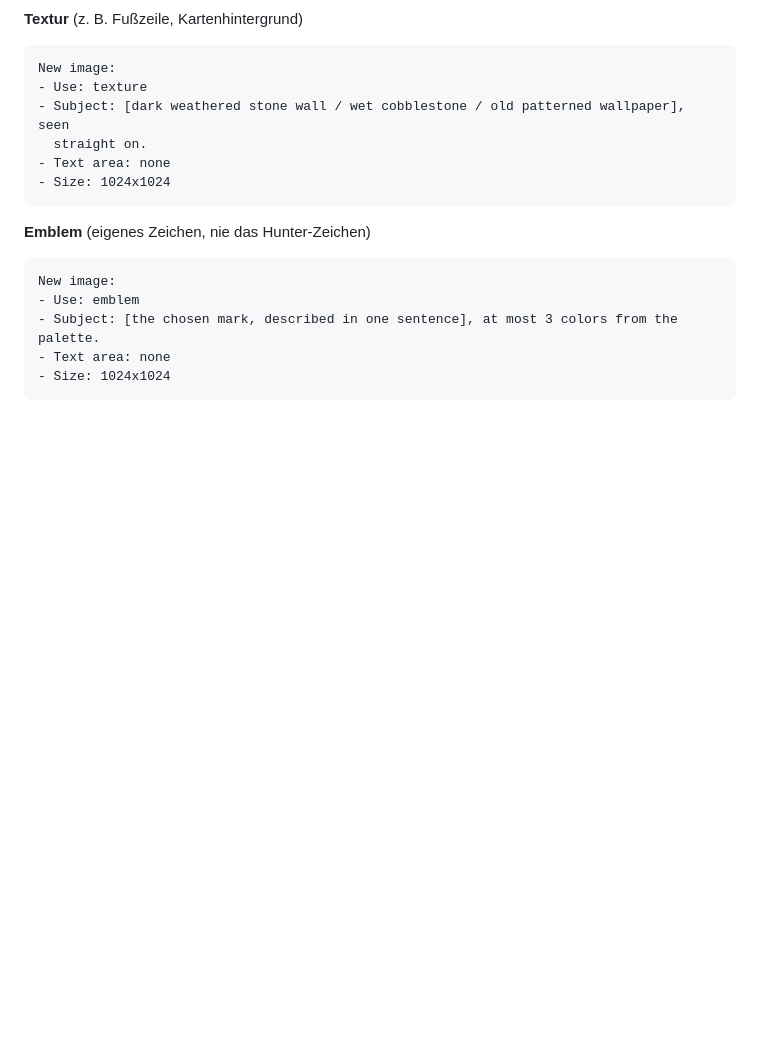
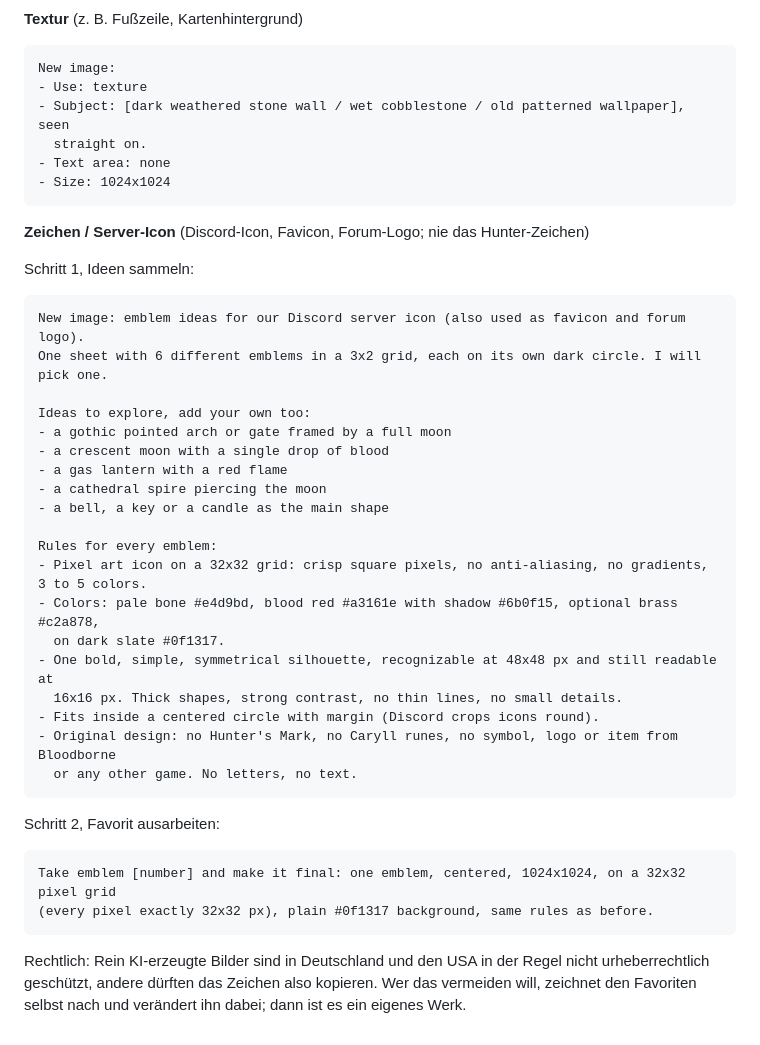
Before and after one commit to nick24051998/Bloodborne-Forum, a Markdown page: media/PROMPTS.md, the part around the change. Rendered like a GitHub page; blank space fills up the shorter version.

Commit message:
Prompts: two-step emblem prompt for the server icon
Co-Authored-By: Claude Opus 5.5 <noreply@anthropic.com>
Claude-Session: https://claude.ai/code/session_01VV8bbv2QEZt7XB8DNRLUHM

````diff
--- a/media/PROMPTS.md
+++ b/media/PROMPTS.md
@@ -158,12 +158,39 @@ New image:
 - Size: 1024x1024
 ```
 
-**Emblem** (eigenes Zeichen, nie das Hunter-Zeichen)
+**Zeichen / Server-Icon** (Discord-Icon, Favicon, Forum-Logo; nie das Hunter-Zeichen)
+
+Schritt 1, Ideen sammeln:
 
 ```text
-New image:
-- Use: emblem
-- Subject: [the chosen mark, described in one sentence], at most 3 colors from the palette.
-- Text area: none
-- Size: 1024x1024
+New image: emblem ideas for our Discord server icon (also used as favicon and forum logo).
+One sheet with 6 different emblems in a 3x2 grid, each on its own dark circle. I will pick one.
+
+Ideas to explore, add your own too:
+- a gothic pointed arch or gate framed by a full moon
+- a crescent moon with a single drop of blood
+- a gas lantern with a red flame
+- a cathedral spire piercing the moon
+- a bell, a key or a candle as the main shape
+
+Rules for every emblem:
+- Pixel art icon on a 32x32 grid: crisp square pixels, no anti-aliasing, no gradients, 3 to 5 colors.
+- Colors: pale bone #e4d9bd, blood red #a3161e with shadow #6b0f15, optional brass #c2a878,
+  on dark slate #0f1317.
+- One bold, simple, symmetrical silhouette, recognizable at 48x48 px and still readable at
+  16x16 px. Thick shapes, strong contrast, no thin lines, no small details.
+- Fits inside a centered circle with margin (Discord crops icons round).
+- Original design: no Hunter's Mark, no Caryll runes, no symbol, logo or item from Bloodborne
+  or any other game. No letters, no text.
 ```
+
+Schritt 2, Favorit ausarbeiten:
+
+```text
+Take emblem [number] and make it final: one emblem, centered, 1024x1024, on a 32x32 pixel grid
+(every pixel exactly 32x32 px), plain #0f1317 background, same rules as before.
+```
+
+Rechtlich: Rein KI-erzeugte Bilder sind in Deutschland und den USA in der Regel nicht
+urheberrechtlich geschützt, andere dürften das Zeichen also kopieren. Wer das vermeiden will,
+zeichnet den Favoriten selbst nach und verändert ihn dabei; dann ist es ein eigenes Werk.
````
